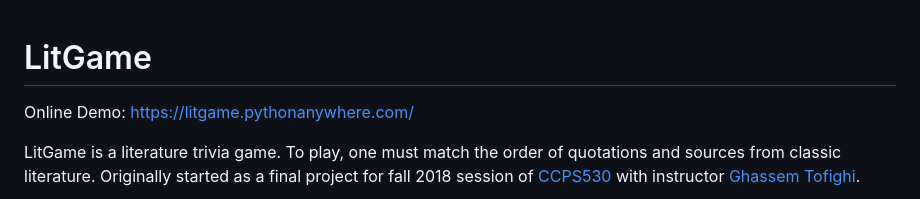
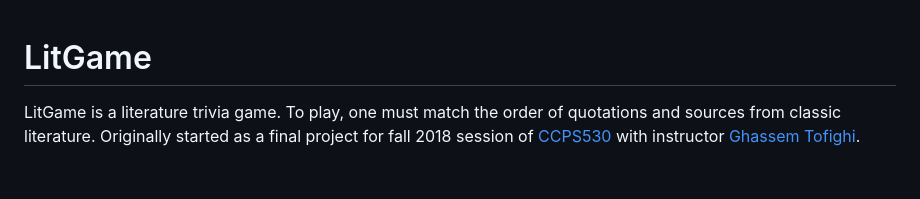
Before and after one commit to writerix/LitGame, a Markdown page: README.md, the part around the change. GitHub-like rendering; blank space fills up the shorter version.

Commit message:
Update README.md
Remove demo

```diff
--- a/README.md
+++ b/README.md
@@ -1,6 +1,4 @@
 # LitGame
-
-Online Demo: [https://litgame.pythonanywhere.com/](https://litgame.pythonanywhere.com/)
 
 LitGame is a literature trivia game. To play, one must match the order of quotations and sources from classic literature. Originally started as a final project for fall 2018 session of [CCPS530](https://ce-online.ryerson.ca/ce/calendar/default.aspx?id=5&section=course&mode=course&ccode=CCPS+530) with instructor [Ghassem Tofighi](https://ghassem.com/).
 
```
